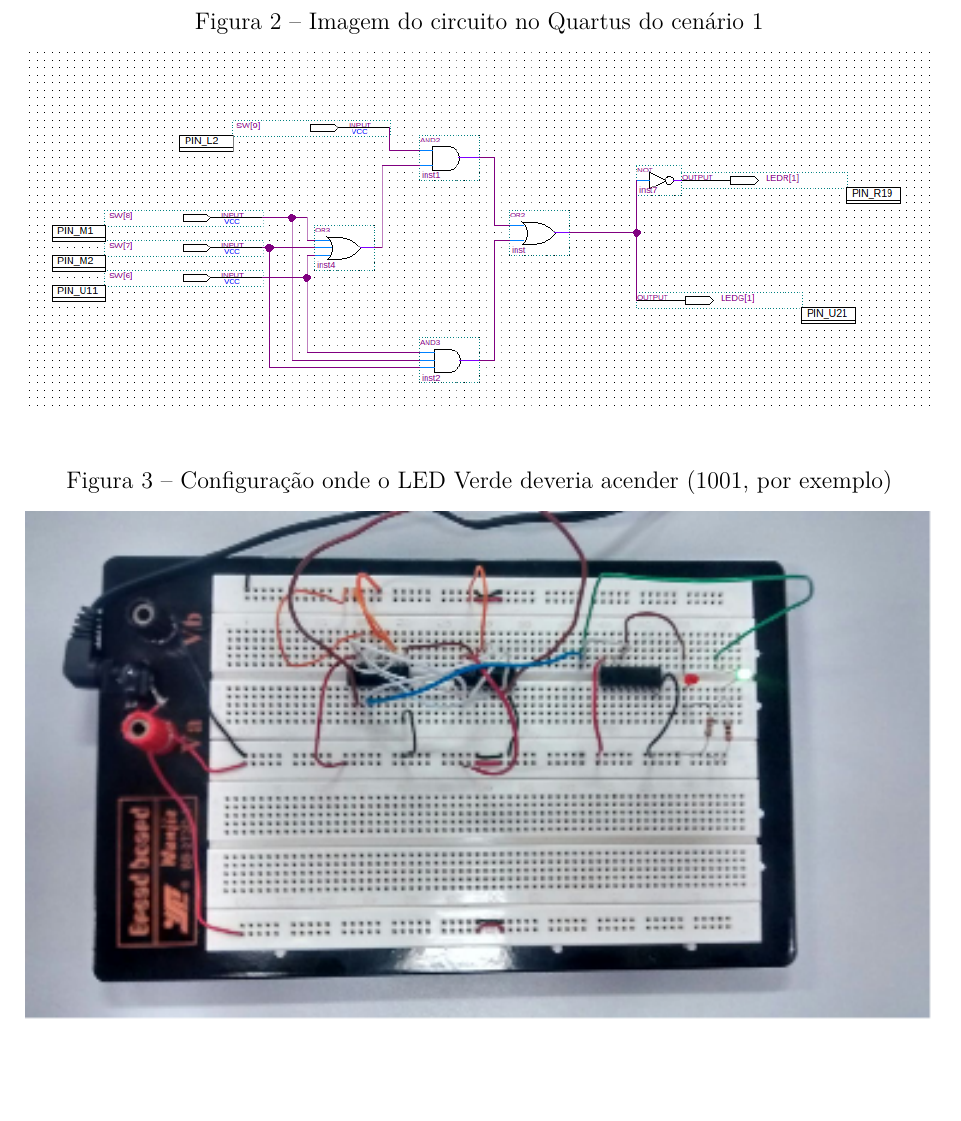
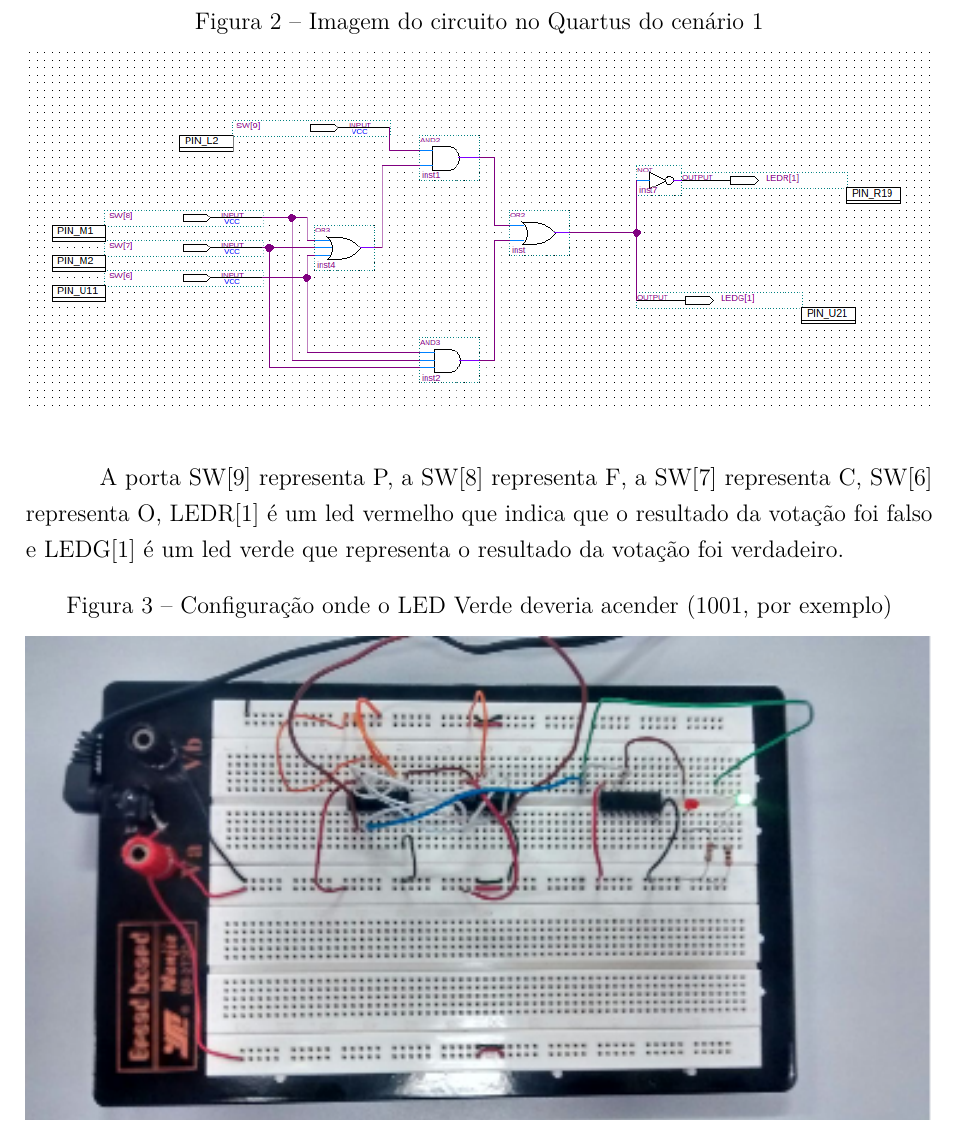
Before and after one commit to LorhanSohaky/UFSCar, a LaTeX document (2017/lab_cd/relatorio1/main-texto-completo.tex, which reads 2017/lab_cd/relatorio1/descricao-execucao-experimental.tex): part of page 10 of 17, cut so that both start at the same text, the shorter picture padded with empty space. Compiled offline with pdfLaTeX.

Commit message:
Adição de informações adicionais sobre o print do circuito

```diff
--- a/2017/lab_cd/relatorio1/descricao-execucao-experimental.tex
+++ b/2017/lab_cd/relatorio1/descricao-execucao-experimental.tex
@@ -70,6 +70,11 @@
 		\caption{\label{fig:printCircuito1}Imagem do circuito no Quartus do cenário 1}
 		\includegraphics[width=1\textwidth]{img/cenario1/printCircuito}
 	\end{figure}
+
+	A porta SW[9] representa P, a SW[8] representa F, a SW[7]
+	 representa C, SW[6] representa O, LEDR[1] é um led vermelho que indica
+	 que o resultado da votação foi falso e LEDG[1] é um led verde que representa o resultado da votação
+	 foi verdadeiro.
 
 	\begin{figure}[H]
 		\centering
```
